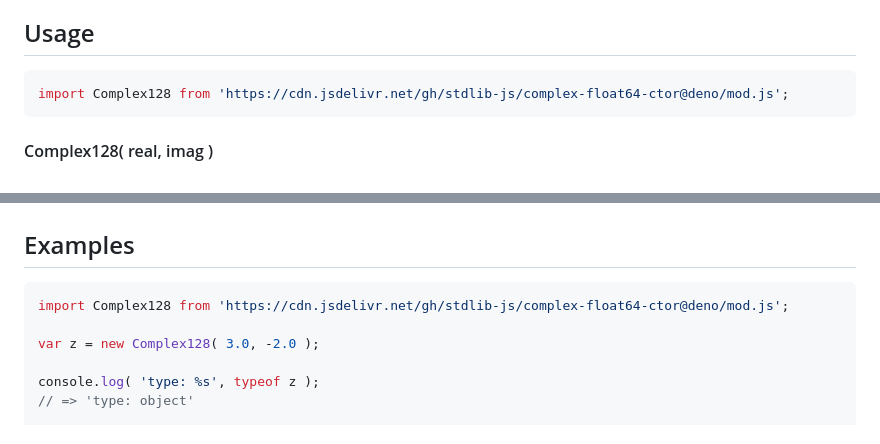
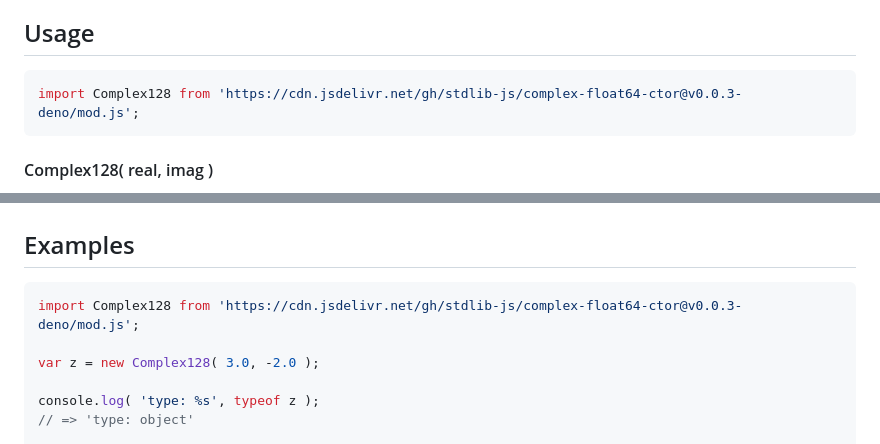
Before and after one commit to stdlib-js/complex-float64-ctor, a Markdown page: README.md, 2 parts joined by grey strips. Rendered like a GitHub page.

Commit message:
Update README.md for Deno bundle v0.0.3

````diff
--- a/README.md
+++ b/README.md
@@ -52,7 +52,7 @@ limitations under the License.
 ## Usage
 
 ```javascript
-import Complex128 from 'https://cdn.jsdelivr.net/gh/stdlib-js/complex-float64-ctor@deno/mod.js';
+import Complex128 from 'https://cdn.jsdelivr.net/gh/stdlib-js/complex-float64-ctor@v0.0.3-deno/mod.js';
 ```
 
 #### Complex128( real, imag )
@@ -195,7 +195,7 @@ To [revive][mdn-json-parse] a `Complex128` number from a [JSON][json] `string`,
 <!-- eslint no-undef: "error" -->
 
 ```javascript
-import Complex128 from 'https://cdn.jsdelivr.net/gh/stdlib-js/complex-float64-ctor@deno/mod.js';
+import Complex128 from 'https://cdn.jsdelivr.net/gh/stdlib-js/complex-float64-ctor@v0.0.3-deno/mod.js';
 
 var z = new Complex128( 3.0, -2.0 );
 
````
